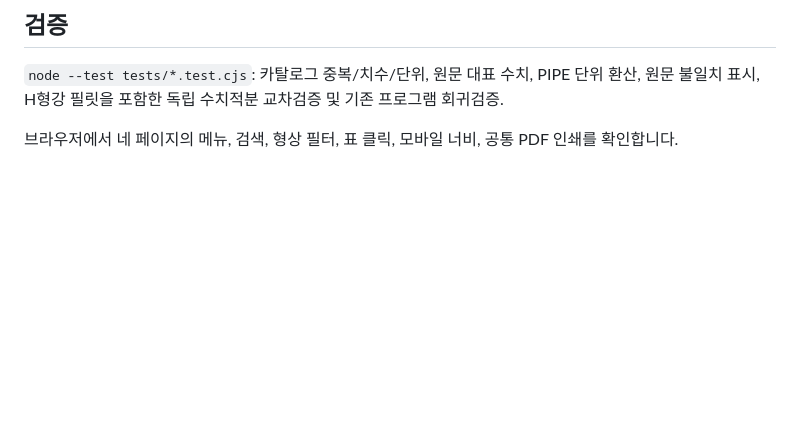
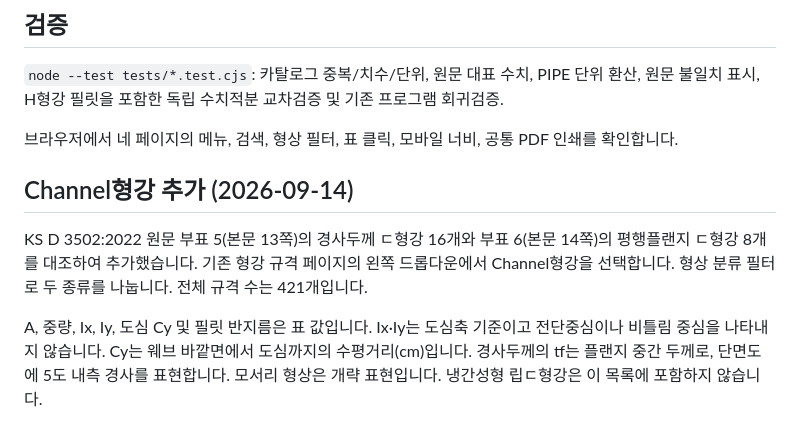
Before and after one commit to deugyi/kds-check, a Markdown page: docs/steel-spec.md, the part around the change. Drawn GitHub-style; blank space fills up the shorter version.

Commit message:
Document KS channel source tables and supported scope

```diff
--- a/docs/steel-spec.md
+++ b/docs/steel-spec.md
@@ -39,3 +39,9 @@ H, L, BOX의 A(cm²), 단위중량(kg/m), Ix·Iy(cm⁴)는 원문 표 값입니
 `node --test tests/*.test.cjs`: 카탈로그 중복/치수/단위, 원문 대표 수치, PIPE 단위 환산, 원문 불일치 표시, H형강 필릿을 포함한 독립 수치적분 교차검증 및 기존 프로그램 회귀검증.
 
 브라우저에서 네 페이지의 메뉴, 검색, 형상 필터, 표 클릭, 모바일 너비, 공통 PDF 인쇄를 확인합니다.
+
+## Channel형강 추가 (2026-09-14)
+
+KS D 3502:2022 원문 부표 5(본문 13쪽)의 경사두께 ㄷ형강 16개와 부표 6(본문 14쪽)의 평행플랜지 ㄷ형강 8개를 대조하여 추가했습니다. 기존 형강 규격 페이지의 왼쪽 드롭다운에서 Channel형강을 선택합니다. 형상 분류 필터로 두 종류를 나눕니다. 전체 규격 수는 421개입니다.
+
+A, 중량, Ix, Iy, 도심 Cy 및 필릿 반지름은 표 값입니다. Ix·Iy는 도심축 기준이고 전단중심이나 비틀림 중심을 나타내지 않습니다. Cy는 웨브 바깥면에서 도심까지의 수평거리(cm)입니다. 경사두께의 tf는 플랜지 중간 두께로, 단면도에 5도 내측 경사를 표현합니다. 모서리 형상은 개략 표현입니다. 냉간성형 립ㄷ형강은 이 목록에 포함하지 않습니다.
```
